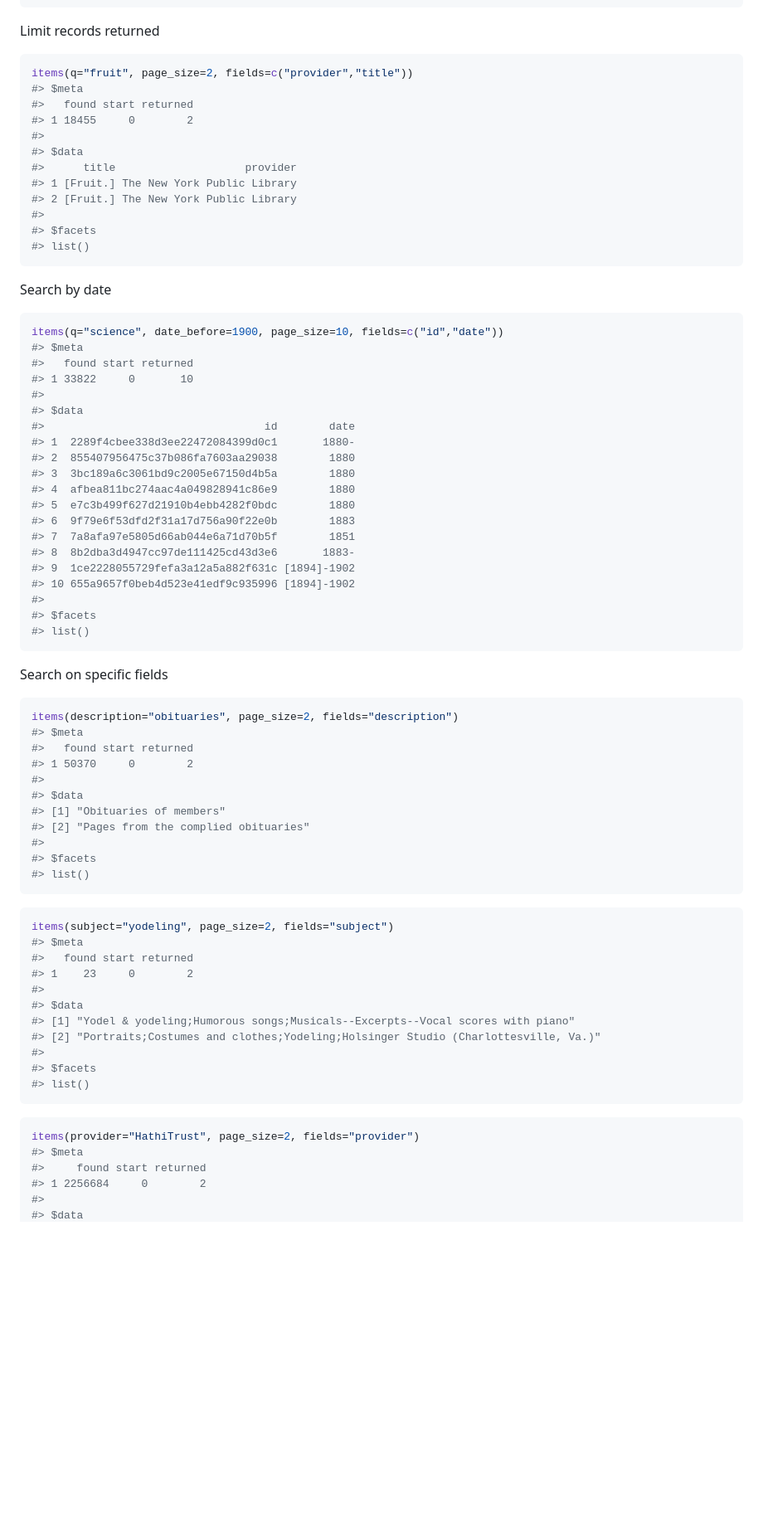
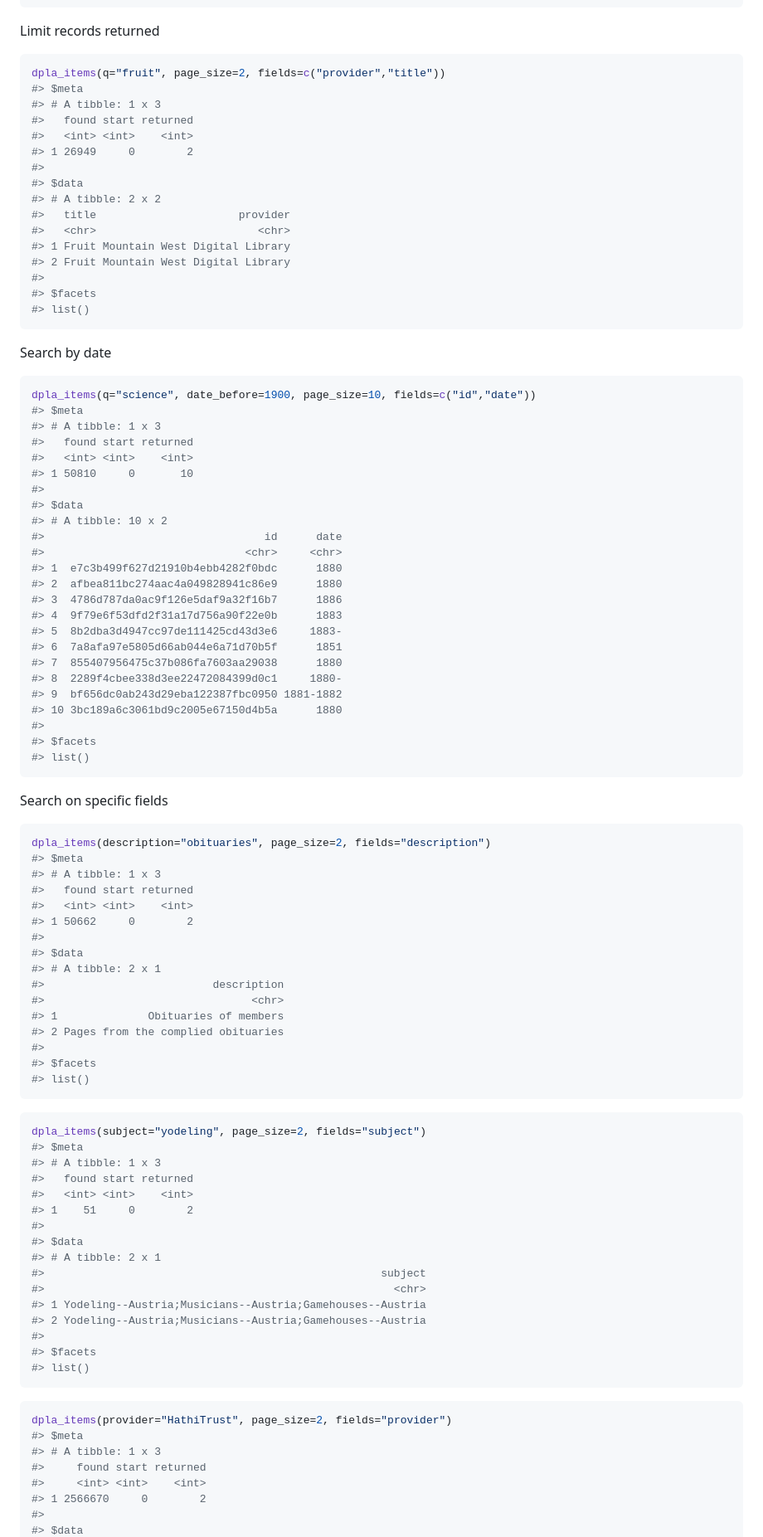
Before and after one commit to ropensci-archive/rdpla, a Markdown page: README.md, the part around the change printed below. Shown: that part at 83% size. Drawn GitHub-style; blank space fills up the shorter version.

````diff
--- a/README.md
+++ b/README.md
@@ -85,15 +91,19 @@ Limit records returned
 
 
 ```r
-items(q="fruit", page_size=2, fields=c("provider","title"))
+dpla_items(q="fruit", page_size=2, fields=c("provider","title"))
 #> $meta
+#> # A tibble: 1 x 3
 #>   found start returned
-#> 1 18455     0        2
+#>   <int> <int>    <int>
+#> 1 26949     0        2
 #>
 #> $data
-#>      title                    provider
-#> 1 [Fruit.] The New York Public Library
-#> 2 [Fruit.] The New York Public Library
+#> # A tibble: 2 x 2
+#>   title                      provider
+#>   <chr>                         <chr>
+#> 1 Fruit Mountain West Digital Library
+#> 2 Fruit Mountain West Digital Library
 #>
 #> $facets
 #> list()
@@ -103,23 +113,27 @@ Search by date
 
 
 ```r
-items(q="science", date_before=1900, page_size=10, fields=c("id","date"))
+dpla_items(q="science", date_before=1900, page_size=10, fields=c("id","date"))
 #> $meta
+#> # A tibble: 1 x 3
 #>   found start returned
-#> 1 33822     0       10
+#>   <int> <int>    <int>
+#> 1 50810     0       10
 #>
 #> $data
-#>                                  id        date
-#> 1  2289f4cbee338d3ee22472084399d0c1       1880-
-#> 2  855407956475c37b086fa7603aa29038        1880
-#> 3  3bc189a6c3061bd9c2005e67150d4b5a        1880
-#> 4  afbea811bc274aac4a049828941c86e9        1880
-#> 5  e7c3b499f627d21910b4ebb4282f0bdc        1880
-#> 6  9f79e6f53dfd2f31a17d756a90f22e0b        1883
-#> 7  7a8afa97e5805d66ab044e6a71d70b5f        1851
-#> 8  8b2dba3d4947cc97de111425cd43d3e6       1883-
-#> 9  1ce2228055729fefa3a12a5a882f631c [1894]-1902
-#> 10 655a9657f0beb4d523e41edf9c935996 [1894]-1902
+#> # A tibble: 10 x 2
+#>                                  id      date
+#>                               <chr>     <chr>
+#> 1  e7c3b499f627d21910b4ebb4282f0bdc      1880
+#> 2  afbea811bc274aac4a049828941c86e9      1880
+#> 3  4786d787da0ac9f126e5daf9a32f16b7      1886
+#> 4  9f79e6f53dfd2f31a17d756a90f22e0b      1883
+#> 5  8b2dba3d4947cc97de111425cd43d3e6     1883-
+#> 6  7a8afa97e5805d66ab044e6a71d70b5f      1851
+#> 7  855407956475c37b086fa7603aa29038      1880
+#> 8  2289f4cbee338d3ee22472084399d0c1     1880-
+#> 9  bf656dc0ab243d29eba122387fbc0950 1881-1882
+#> 10 3bc189a6c3061bd9c2005e67150d4b5a      1880
 #>
 #> $facets
 #> list()
@@ -129,14 +143,19 @@ Search on specific fields
 
 
 ```r
-items(description="obituaries", page_size=2, fields="description")
+dpla_items(description="obituaries", page_size=2, fields="description")
 #> $meta
+#> # A tibble: 1 x 3
 #>   found start returned
-#> 1 50370     0        2
+#>   <int> <int>    <int>
+#> 1 50662     0        2
 #>
 #> $data
-#> [1] "Obituaries of members"
-#> [2] "Pages from the complied obituaries"
+#> # A tibble: 2 x 1
+#>                          description
+#>                                <chr>
+#> 1              Obituaries of members
+#> 2 Pages from the complied obituaries
 #>
 #> $facets
 #> list()
@@ -144,14 +163,19 @@ items(description="obituaries", page_size=2, fields="description")
 
 
 ```r
-items(subject="yodeling", page_size=2, fields="subject")
+dpla_items(subject="yodeling", page_size=2, fields="subject")
 #> $meta
+#> # A tibble: 1 x 3
 #>   found start returned
-#> 1    23     0        2
+#>   <int> <int>    <int>
+#> 1    51     0        2
 #>
 #> $data
-#> [1] "Yodel & yodeling;Humorous songs;Musicals--Excerpts--Vocal scores with piano"
-#> [2] "Portraits;Costumes and clothes;Yodeling;Holsinger Studio (Charlottesville, Va.)"
+#> # A tibble: 2 x 1
+#>                                                    subject
+#>                                                      <chr>
+#> 1 Yodeling--Austria;Musicians--Austria;Gamehouses--Austria
+#> 2 Yodeling--Austria;Musicians--Austria;Gamehouses--Austria
 #>
 #> $facets
 #> list()
@@ -159,9 +183,11 @@ items(subject="yodeling", page_size=2, fields="subject")
 
 
 ```r
-items(provider="HathiTrust", page_size=2, fields="provider")
+dpla_items(provider="HathiTrust", page_size=2, fields="provider")
 #> $meta
+#> # A tibble: 1 x 3
 #>     found start returned
-#> 1 2256684     0        2
+#>     <int> <int>    <int>
+#> 1 2566670     0        2
 #>
 #> $data
````
Also changed, not shown: other parts of README.md (+103 -90 lines), inst/img/unnamed-chunk-16-1.png, 14 other files.
